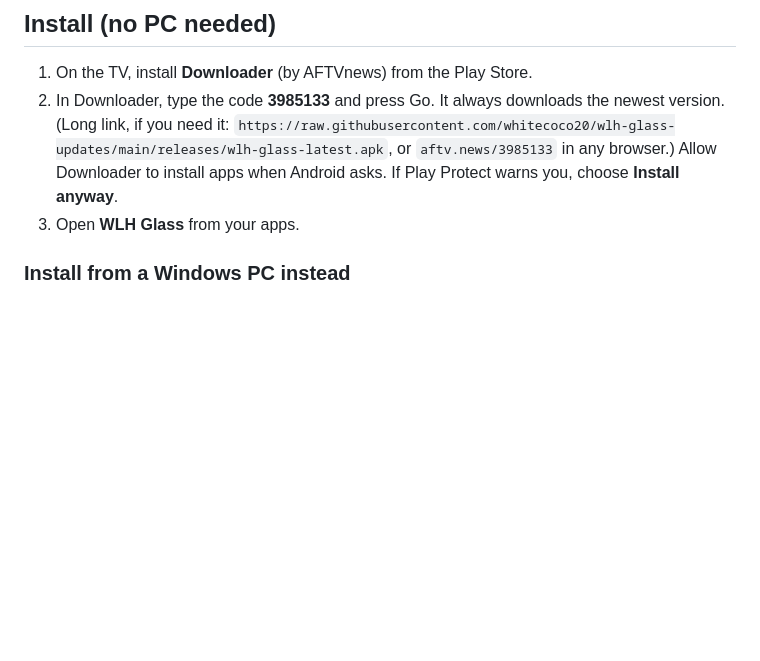
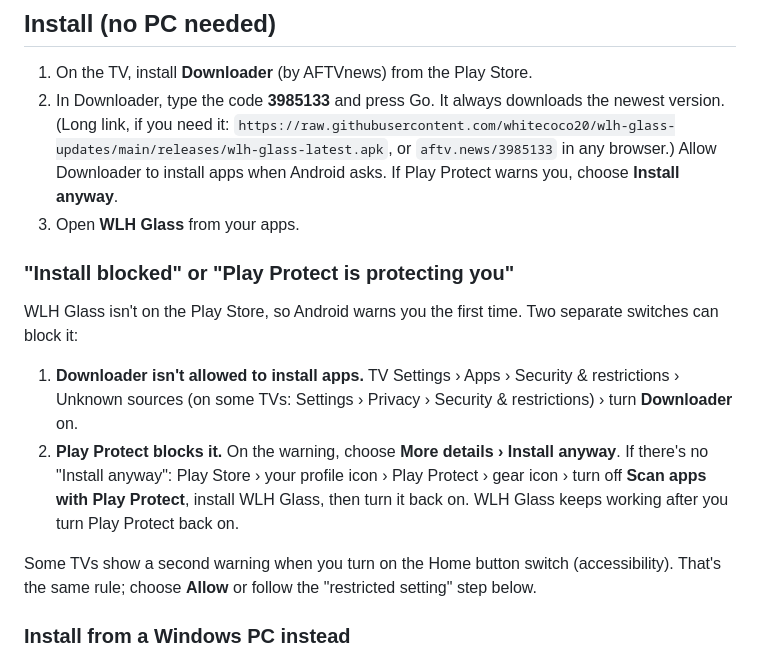
Before and after one commit to whitecoco20/wlh-glass-updates, a Markdown page: README.md, the part around the change. Rendered like a GitHub page; blank space fills up the shorter version.

Commit message:
README: fix for Play Protect / unknown sources install blocks
Co-Authored-By: Claude Opus 5.5 <noreply@anthropic.com>
Claude-Session: https://claude.ai/code/session_011jj8vmnxmcy8f56RRh13iw

```diff
--- a/README.md
+++ b/README.md
@@ -46,6 +46,17 @@ Tried it on another device? Open an issue with the model, Android version and wh
    (Long link, if you need it: `https://raw.githubusercontent.com/whitecoco20/wlh-glass-updates/main/releases/wlh-glass-latest.apk`, or `aftv.news/3985133` in any browser.)
    Allow Downloader to install apps when Android asks. If Play Protect warns you, choose **Install anyway**.
 3. Open **WLH Glass** from your apps.
+
+### "Install blocked" or "Play Protect is protecting you"
+
+WLH Glass isn't on the Play Store, so Android warns you the first time. Two separate switches can block it:
+
+1. **Downloader isn't allowed to install apps.** TV Settings › Apps › Security & restrictions › Unknown sources (on some TVs: Settings › Privacy › Security & restrictions) › turn **Downloader** on.
+2. **Play Protect blocks it.** On the warning, choose **More details › Install anyway**. If there's no "Install anyway":
+   Play Store › your profile icon › Play Protect › gear icon › turn off **Scan apps with Play Protect**, install WLH Glass, then turn it back on.
+   WLH Glass keeps working after you turn Play Protect back on.
+
+Some TVs show a second warning when you turn on the Home button switch (accessibility). That's the same rule; choose **Allow** or follow the "restricted setting" step below.
 
 ### Install from a Windows PC instead
 
```
